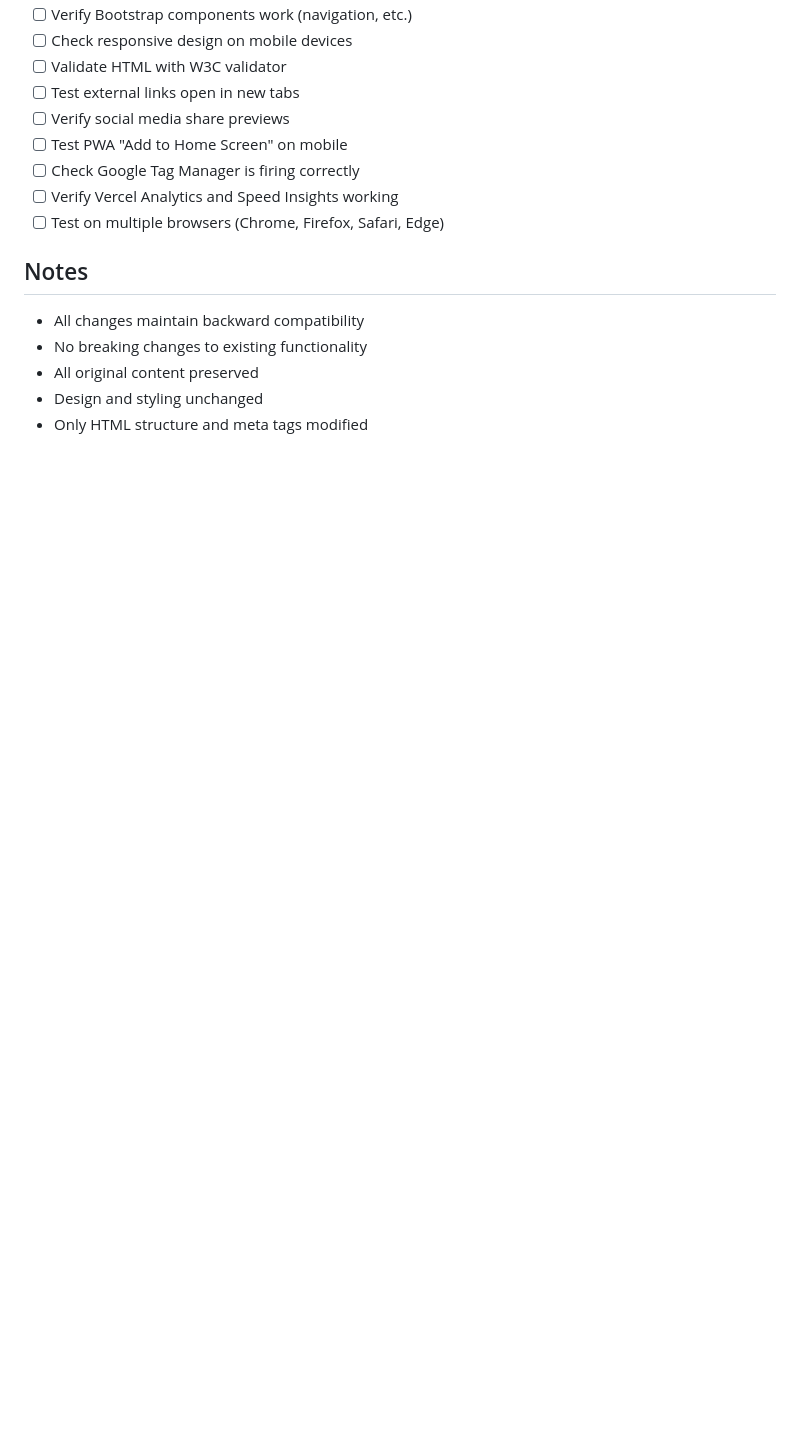
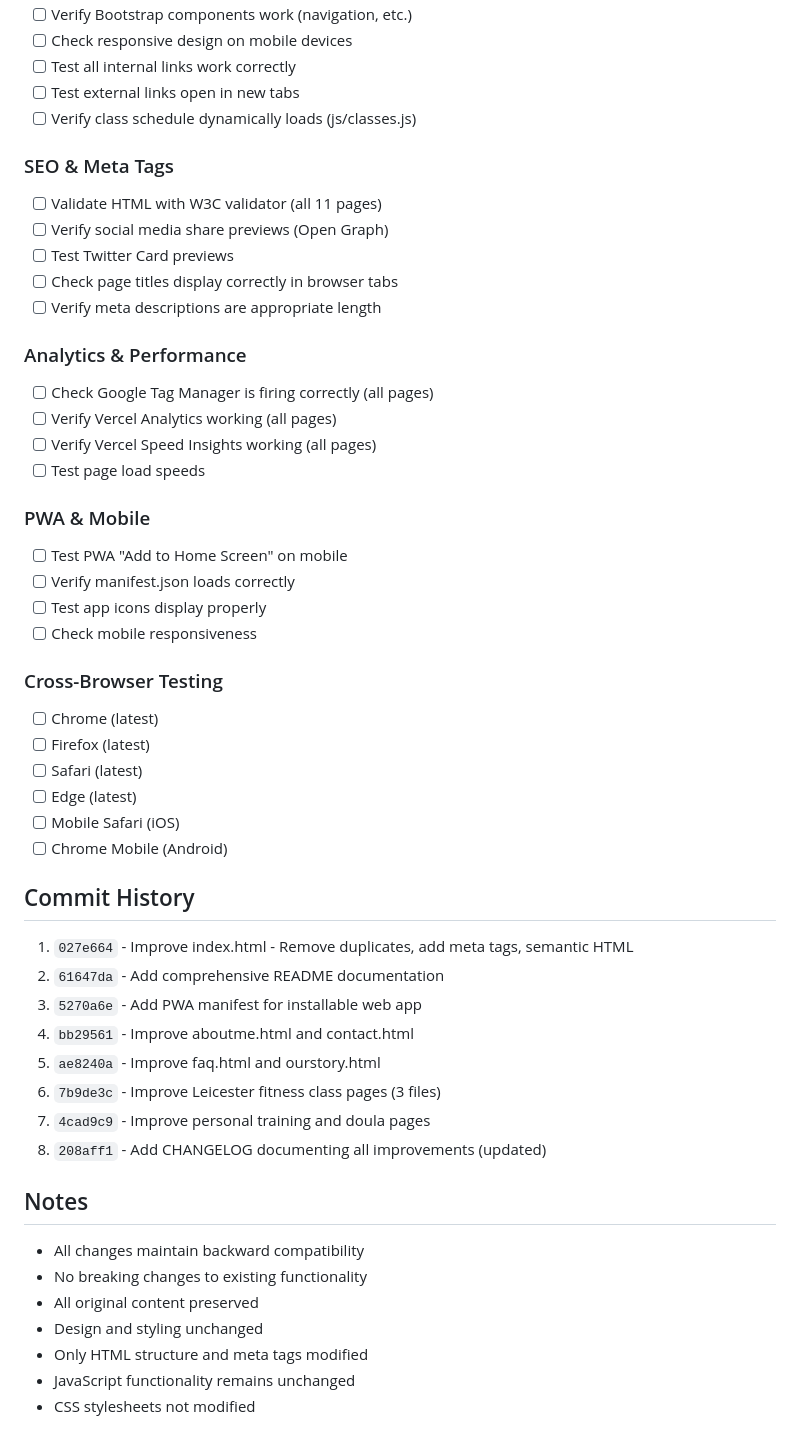
Before and after one commit to dbailey323/eirandwild, a Markdown page: CHANGELOG.md, the part around one of its changes. Rendered like a GitHub page; blank space fills up the shorter version.

```diff
--- a/CHANGELOG.md
+++ b/CHANGELOG.md
@@ -146,12 +225,46 @@ git reset --hard b5531a4f4a76546ddd78773e9fe8603e870e89d8
 - [ ] Verify Bootstrap components work (navigation, etc.)
 - [ ] Check responsive design on mobile devices
-- [ ] Validate HTML with W3C validator
+- [ ] Test all internal links work correctly
 - [ ] Test external links open in new tabs
-- [ ] Verify social media share previews
+- [ ] Verify class schedule dynamically loads (js/classes.js)
+
+### SEO & Meta Tags
+- [ ] Validate HTML with W3C validator (all 11 pages)
+- [ ] Verify social media share previews (Open Graph)
+- [ ] Test Twitter Card previews
+- [ ] Check page titles display correctly in browser tabs
+- [ ] Verify meta descriptions are appropriate length
+
+### Analytics & Performance
+- [ ] Check Google Tag Manager is firing correctly (all pages)
+- [ ] Verify Vercel Analytics working (all pages)
+- [ ] Verify Vercel Speed Insights working (all pages)
+- [ ] Test page load speeds
+
+### PWA & Mobile
 - [ ] Test PWA "Add to Home Screen" on mobile
-- [ ] Check Google Tag Manager is firing correctly
-- [ ] Verify Vercel Analytics and Speed Insights working
-- [ ] Test on multiple browsers (Chrome, Firefox, Safari, Edge)
+- [ ] Verify manifest.json loads correctly
+- [ ] Test app icons display properly
+- [ ] Check mobile responsiveness
+
+### Cross-Browser Testing
+- [ ] Chrome (latest)
+- [ ] Firefox (latest)
+- [ ] Safari (latest)
+- [ ] Edge (latest)
+- [ ] Mobile Safari (iOS)
+- [ ] Chrome Mobile (Android)
+
+## Commit History
+
+1. `027e664` - Improve index.html - Remove duplicates, add meta tags, semantic HTML
+2. `61647da` - Add comprehensive README documentation
+3. `5270a6e` - Add PWA manifest for installable web app
+4. `bb29561` - Improve aboutme.html and contact.html
+5. `ae8240a` - Improve faq.html and ourstory.html
+6. `7b9de3c` - Improve Leicester fitness class pages (3 files)
+7. `4cad9c9` - Improve personal training and doula pages
+8. `208aff1` - Add CHANGELOG documenting all improvements (updated)
 
 ## Notes
 
@@ -160,3 +273,5 @@ git reset --hard b5531a4f4a76546ddd78773e9fe8603e870e89d8
 - All original content preserved
 - Design and styling unchanged
 - Only HTML structure and meta tags modified
+- JavaScript functionality remains unchanged
+- CSS stylesheets not modified
```
Also changed, not shown: other parts of CHANGELOG.md (+98 -19 lines).
